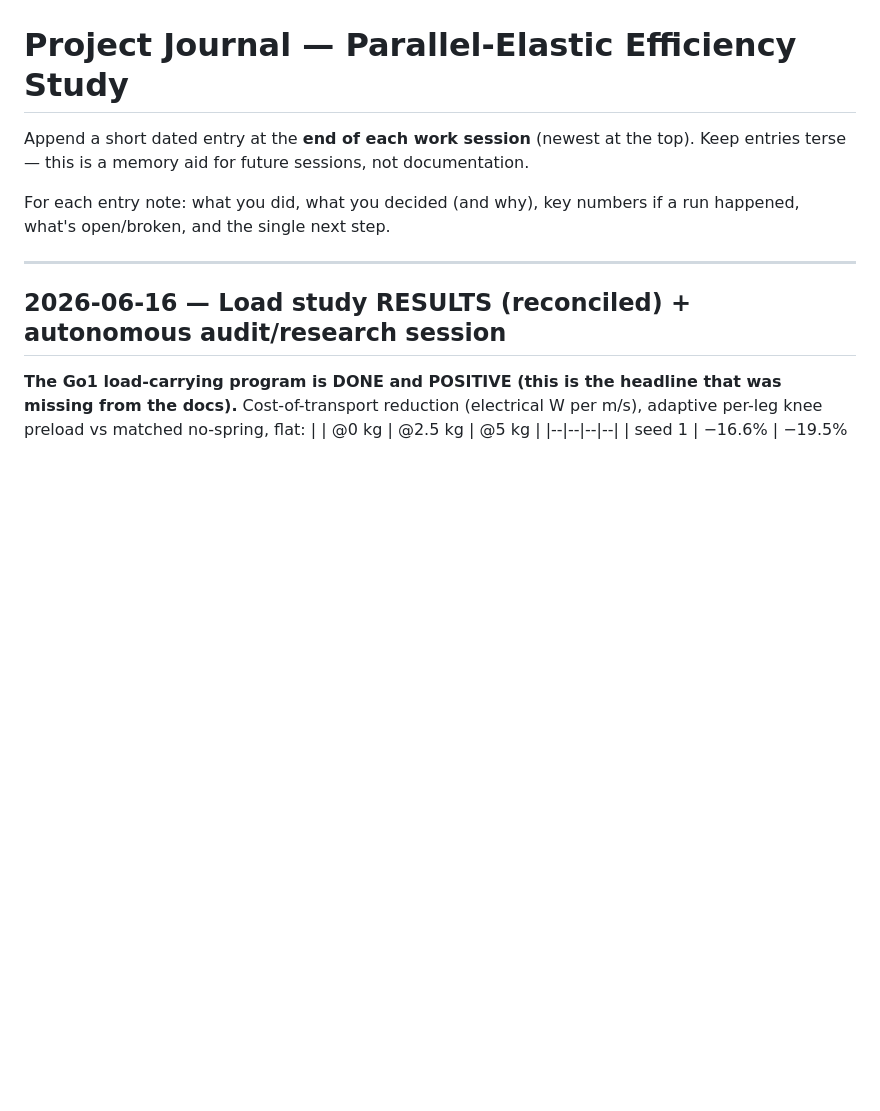
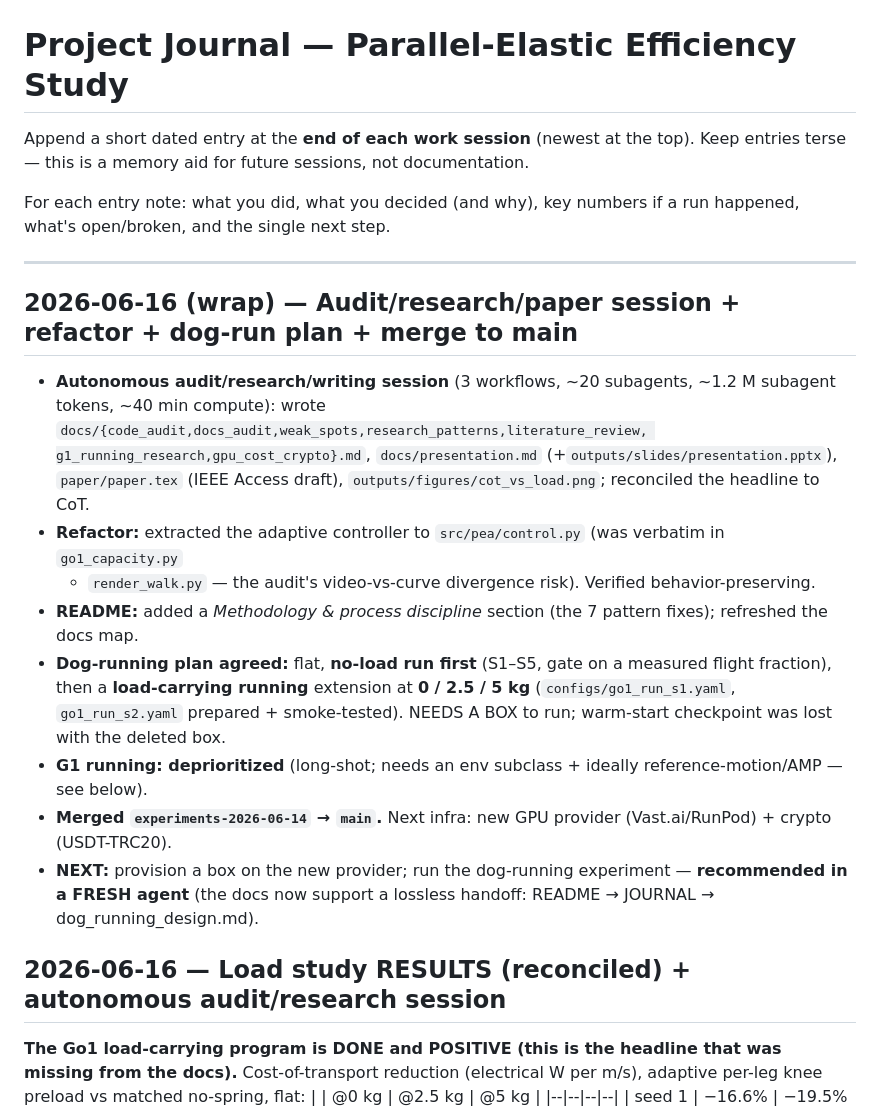
Before and after one commit to kefir8888/adaptive-elastics, a Markdown page: docs/JOURNAL.md, the part around the change. Rendered like a GitHub page; blank space fills up the shorter version.

```diff
--- a/docs/JOURNAL.md
+++ b/docs/JOURNAL.md
@@ -7,6 +7,22 @@ For each entry note: what you did, what you decided (and why), key numbers if a
 happened, what's open/broken, and the single next step.
 
 ---
+
+## 2026-06-16 (wrap) — Audit/research/paper session + refactor + dog-run plan + merge to main
+- **Autonomous audit/research/writing session** (3 workflows, ~20 subagents, ~1.2 M subagent tokens, ~40 min
+  compute): wrote `docs/{code_audit,docs_audit,weak_spots,research_patterns,literature_review,
+  g1_running_research,gpu_cost_crypto}.md`, `docs/presentation.md` (+`outputs/slides/presentation.pptx`),
+  `paper/paper.tex` (IEEE Access draft), `outputs/figures/cot_vs_load.png`; reconciled the headline to CoT.
+- **Refactor:** extracted the adaptive controller to `src/pea/control.py` (was verbatim in `go1_capacity.py`
+  + `render_walk.py` — the audit's video-vs-curve divergence risk). Verified behavior-preserving.
+- **README:** added a *Methodology & process discipline* section (the 7 pattern fixes); refreshed the docs map.
+- **Dog-running plan agreed:** flat, **no-load run first** (S1–S5, gate on a measured flight fraction), then a
+  **load-carrying running** extension at **0 / 2.5 / 5 kg** (`configs/go1_run_s1.yaml`, `go1_run_s2.yaml`
+  prepared + smoke-tested). NEEDS A BOX to run; warm-start checkpoint was lost with the deleted box.
+- **G1 running: deprioritized** (long-shot; needs an env subclass + ideally reference-motion/AMP — see below).
+- **Merged `experiments-2026-06-14` → `main`.** Next infra: new GPU provider (Vast.ai/RunPod) + crypto (USDT-TRC20).
+- **NEXT:** provision a box on the new provider; run the dog-running experiment — **recommended in a FRESH agent**
+  (the docs now support a lossless handoff: README → JOURNAL → dog_running_design.md).
 
 ## 2026-06-16 — Load study RESULTS (reconciled) + autonomous audit/research session
 **The Go1 load-carrying program is DONE and POSITIVE (this is the headline that was missing from the docs).**
```
Also changed, not shown: README.md (+26 -3 lines), docs/dog_running_design.md (+8 -0 lines).
